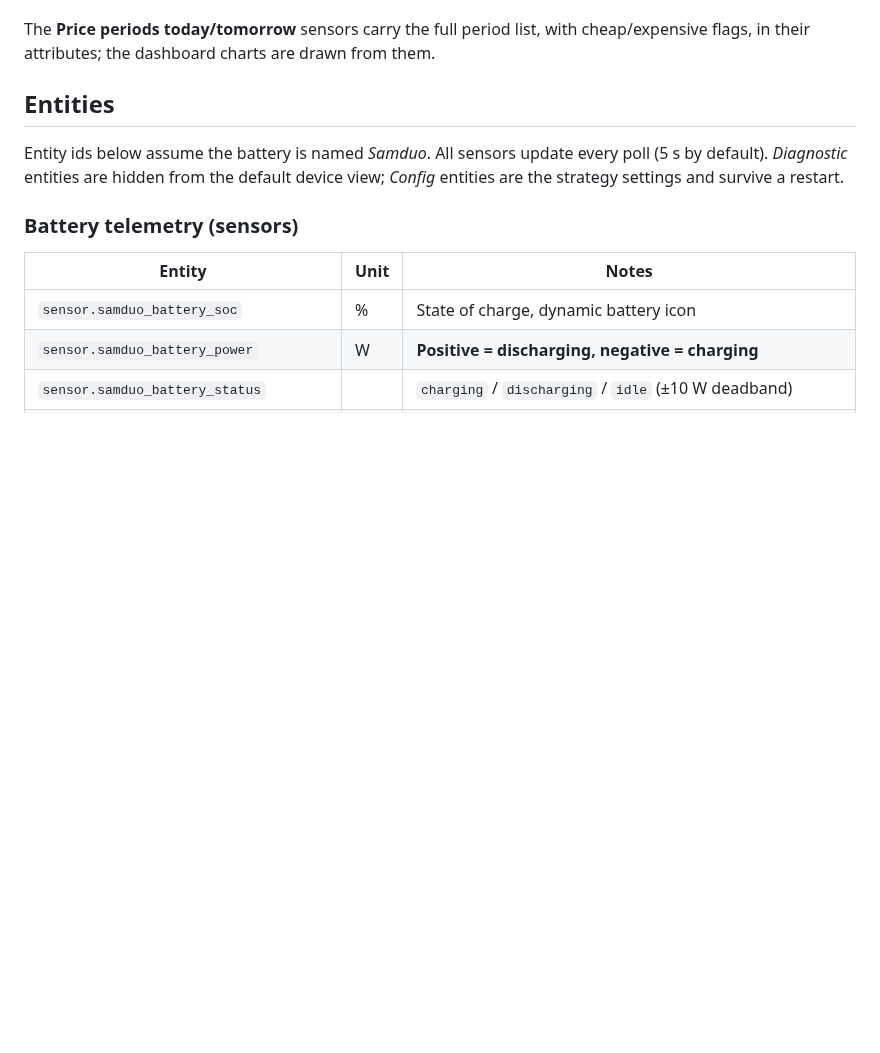
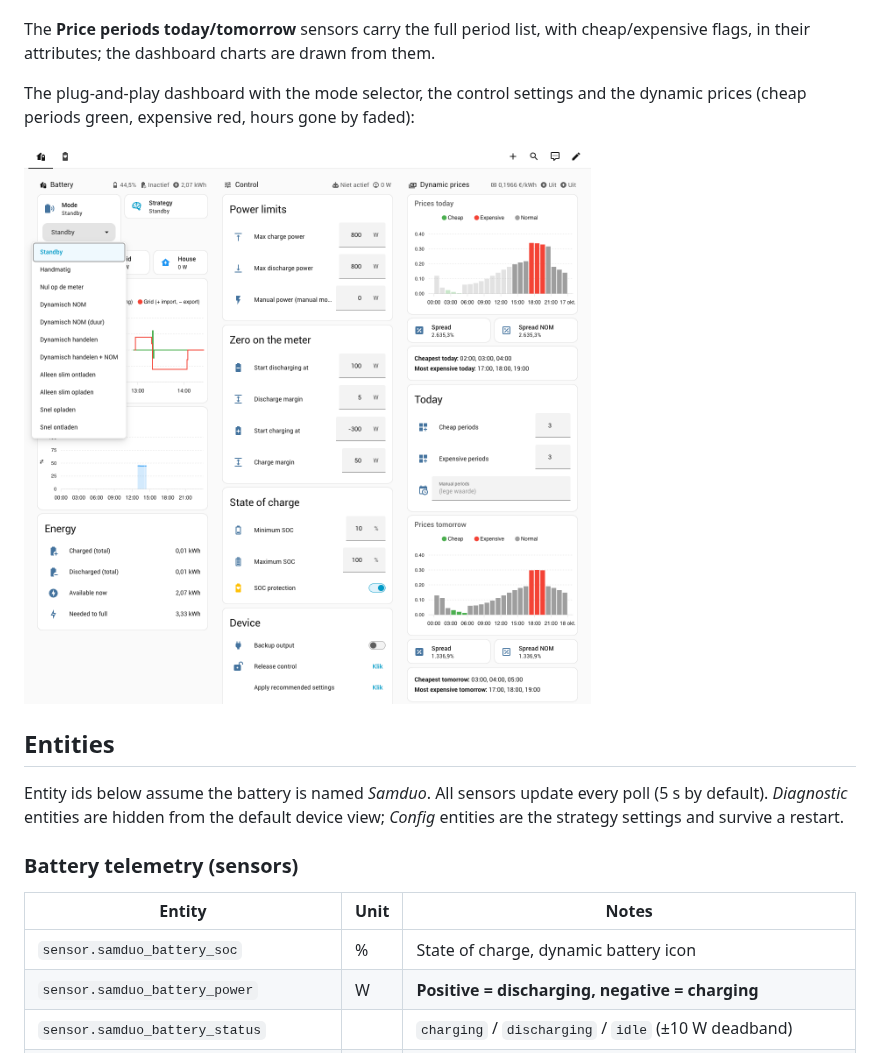
Before and after one commit to DannyOosterveer/ha-samduo-local, a Markdown page: README.md, the part around the change. Drawn GitHub-style; pictures changed too: images/dashboard.png (added); blank space fills up the shorter version.

Commit message:
README: dashboard screenshot

```diff
--- a/README.md
+++ b/README.md
@@ -133,6 +133,11 @@ sets both counts to 12 (the same three hours).
 The **Price periods today/tomorrow** sensors carry the full period list, with
 cheap/expensive flags, in their attributes; the dashboard charts are drawn from
 them.
+
+The plug-and-play dashboard with the mode selector, the control settings and the
+dynamic prices (cheap periods green, expensive red, hours gone by faded):
+
+![SAMDUO Nex dashboard](images/dashboard.png)
 
 ## Entities
 
```
